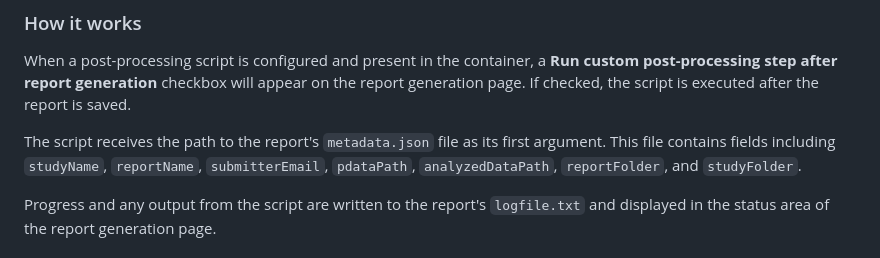
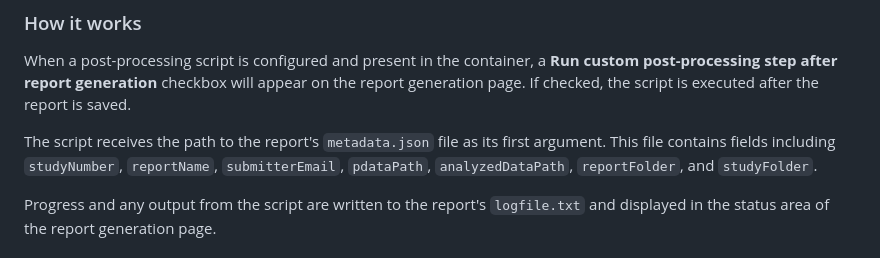
Before and after one commit to MD-Anderson-Bioinformatics/xPEDITE, a Markdown page: README.md, the part around the change. GitHub-like rendering.

Commit message:
Fix typo on README

```diff
--- a/README.md
+++ b/README.md
@@ -101,7 +101,7 @@ When a post-processing script is configured and present in the container, a
 the report generation page. If checked, the script is executed after the report is saved.
 
 The script receives the path to the report's `metadata.json` file as its first
-argument. This file contains fields including `studyName`, `reportName`,
+argument. This file contains fields including `studyNumber`, `reportName`,
 `submitterEmail`, `pdataPath`, `analyzedDataPath`, `reportFolder`, and `studyFolder`.
 
 Progress and any output from the script are written to the report's `logfile.txt`
```
